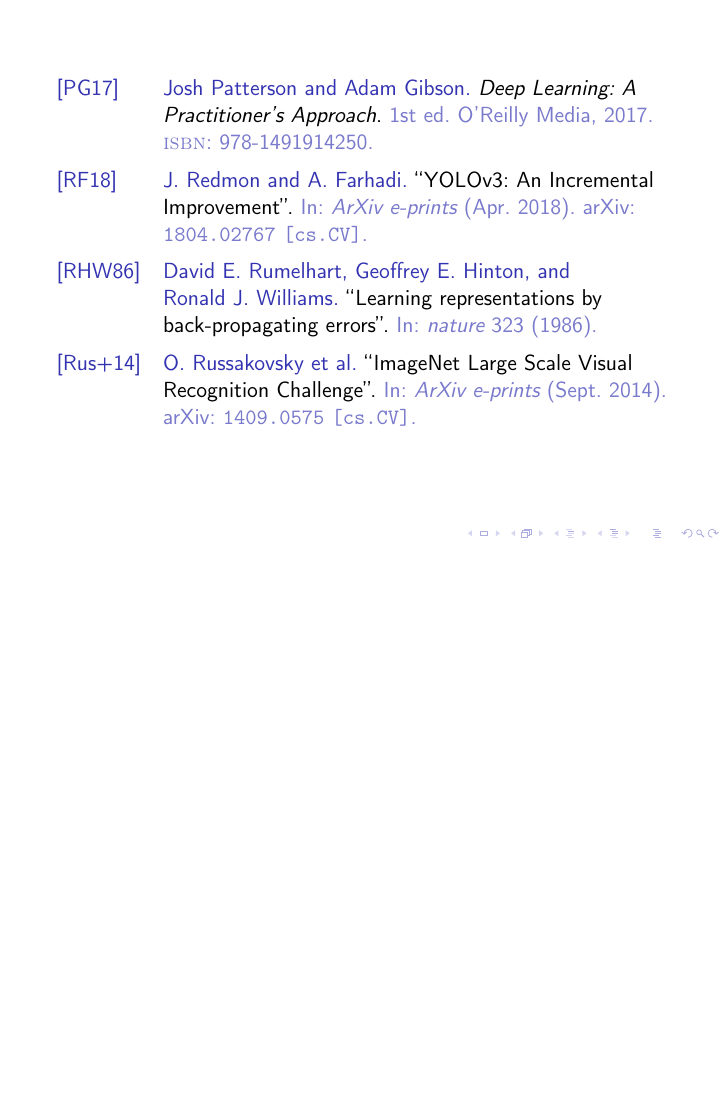
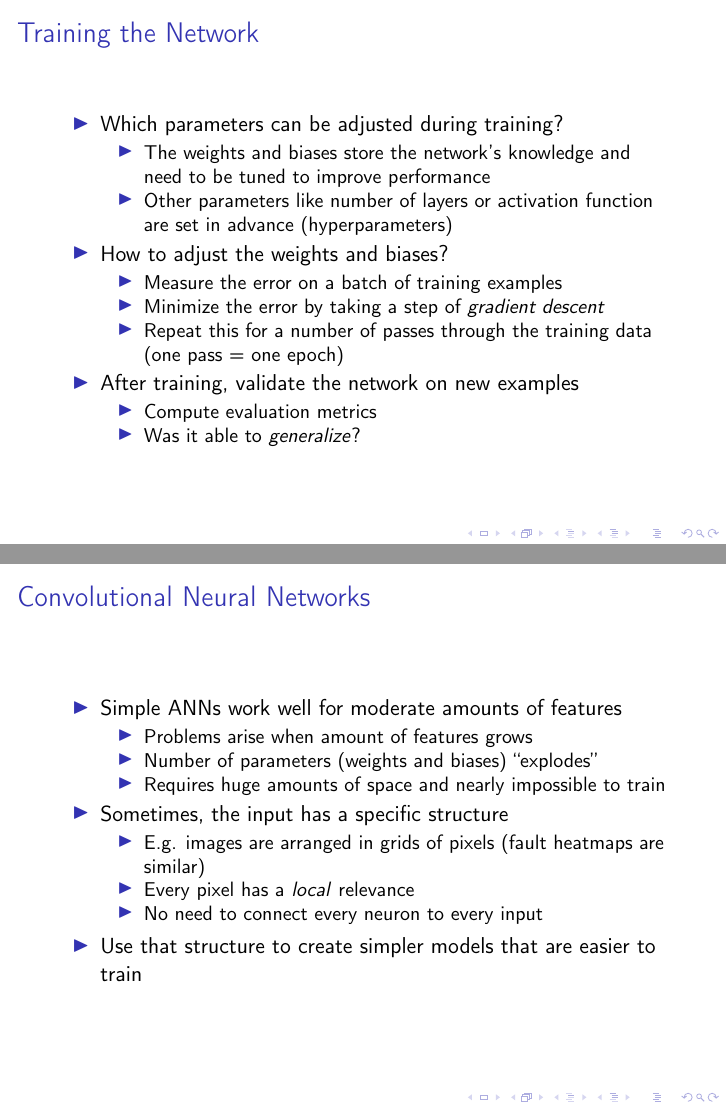
Before and after one commit to chr-peters/bachelors_thesis, LaTeX slides (presentation/presentation.tex, which reads presentation/convnets.tex, presentation/fundamentals.tex): page 33 of 33 before the commit and pages 31 and 32 of 38 after it, the two joined at a grey line, the shorter picture padded with empty space. Compiled offline with pdfLaTeX; a LaTeX package or settings file that is missing is left out.

Commit message:
added convnets to presentation

```diff
--- /dev/null
+++ b/presentation/convnets.tex
@@ -0,0 +1,21 @@
+\begin{frame}
+  \frametitle{Convolutional Neural Networks}
+  \begin{itemize}
+    \item Simple ANNs work well for moderate amounts of features
+      \begin{itemize}
+        \item Problems arise when amount of features grows
+        \item Number of parameters (weights and biases) ``explodes''
+        \item Requires huge amounts of space and nearly impossible to
+          train
+      \end{itemize}
+    \item Sometimes, the input has a specific structure
+      \begin{itemize}
+        \item E.g. images are arranged in grids of pixels (fault
+          heatmaps are similar)
+        \item Every pixel has a \textit{local} relevance
+        \item No need to connect every neuron to every input
+      \end{itemize}
+    \item Use that structure to create simpler models that are easier
+      to train
+  \end{itemize}
+\end{frame}
--- a/presentation/fundamentals.tex
+++ b/presentation/fundamentals.tex
@@ -295,3 +295,29 @@
       \end{equation}
   \end{itemize}
 \end{frame}
+
+\begin{frame}
+  \frametitle{Training the Network}
+  \begin{itemize}
+    \item Which parameters can be adjusted during training?
+      \begin{itemize}
+        \item The weights and biases store the network's knowledge and
+          need to be tuned to improve performance
+        \item Other parameters like number of layers or activation
+          function are set in advance (hyperparameters)
+      \end{itemize}
+    \item How to adjust the weights and biases?
+      \begin{itemize}
+        \item Measure the error on a batch of training examples
+        \item Minimize the error by taking a step of \textit{gradient
+          descent}
+        \item Repeat this for a number of passes through the training
+          data (one pass = one epoch)
+      \end{itemize}
+    \item After training, validate the network on new examples
+      \begin{itemize}
+        \item Compute evaluation metrics
+        \item Was it able to \textit{generalize}?
+      \end{itemize}
+  \end{itemize}
+\end{frame}
```
Also changed, not shown: presentation/clas12.tex (+1 -1 lines), presentation/motivation.tex (+1 -1 lines), presentation/presentation.tex (+2 -0 lines), presentation/presentation.pdf, presentation/convnets.tex (57 more changed lines).
